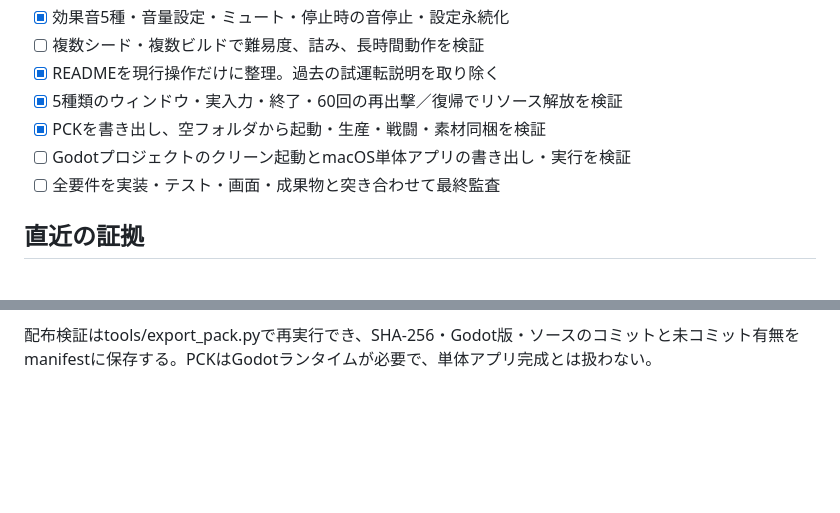
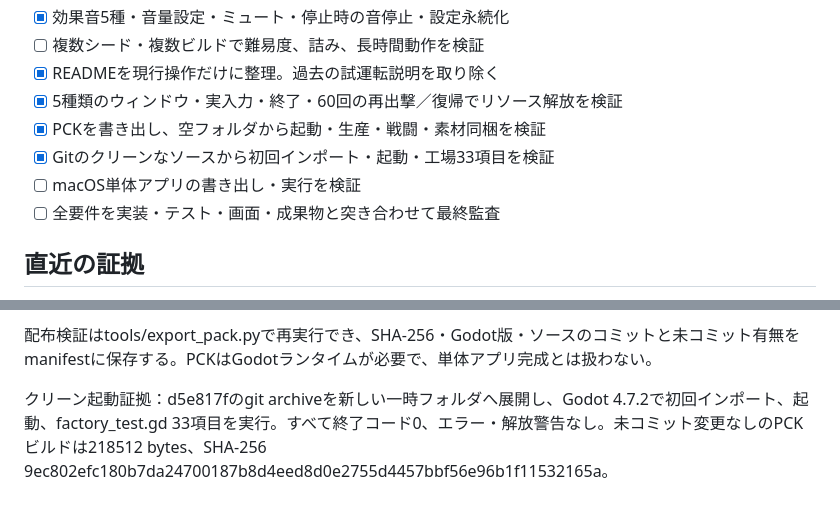
Before and after one commit to dicenull/last-supply-line, a Markdown page: ROADMAP.md, 2 parts joined by grey strips. Drawn GitHub-style; blank space fills up the shorter version.

Commit message:
Record clean source launch and isolated pack verification

```diff
--- a/ROADMAP.md
+++ b/ROADMAP.md
@@ -24,7 +24,8 @@
 - [x] READMEを現行操作だけに整理。過去の試運転説明を取り除く
 - [x] 5種類のウィンドウ・実入力・終了・60回の再出撃／復帰でリソース解放を検証
 - [x] PCKを書き出し、空フォルダから起動・生産・戦闘・素材同梱を検証
-- [ ] Godotプロジェクトのクリーン起動とmacOS単体アプリの書き出し・実行を検証
+- [x] Gitのクリーンなソースから初回インポート・起動・工場33項目を検証
+- [ ] macOS単体アプリの書き出し・実行を検証
 - [ ] 全要件を実装・テスト・画面・成果物と突き合わせて最終監査
 
 ## 直近の証拠
@@ -57,3 +58,5 @@
 製品動作：window_test.gd 41項目、soak_test.gd 11項目、pack_smoke_test.gd 9項目。最小サイズ指定の未反映を修正し、ウィンドウへ直接適用。加速4時間の生産、60回の撤退／再出撃／復帰、1000秒分の停止を確認。最終試験はノード909→最大935→破棄後1、初期10回／終盤10回のオブジェクト最大3585／3585、リソース14／14。全ルートの難易度調整と単体アプリは引き続き未完。
 
 配布検証はtools/export_pack.pyで再実行でき、SHA-256・Godot版・ソースのコミットと未コミット有無をmanifestに保存する。PCKはGodotランタイムが必要で、単体アプリ完成とは扱わない。
+
+クリーン起動証拠：d5e817fのgit archiveを新しい一時フォルダへ展開し、Godot 4.7.2で初回インポート、起動、factory_test.gd 33項目を実行。すべて終了コード0、エラー・解放警告なし。未コミット変更なしのPCKビルドは218512 bytes、SHA-256 9ec802efc180b7da24700187b8d4eed8d0e2755d4457bbf56e96b1f11532165a。
```
Also changed, not shown: TESTING.md (+2 -0 lines).
